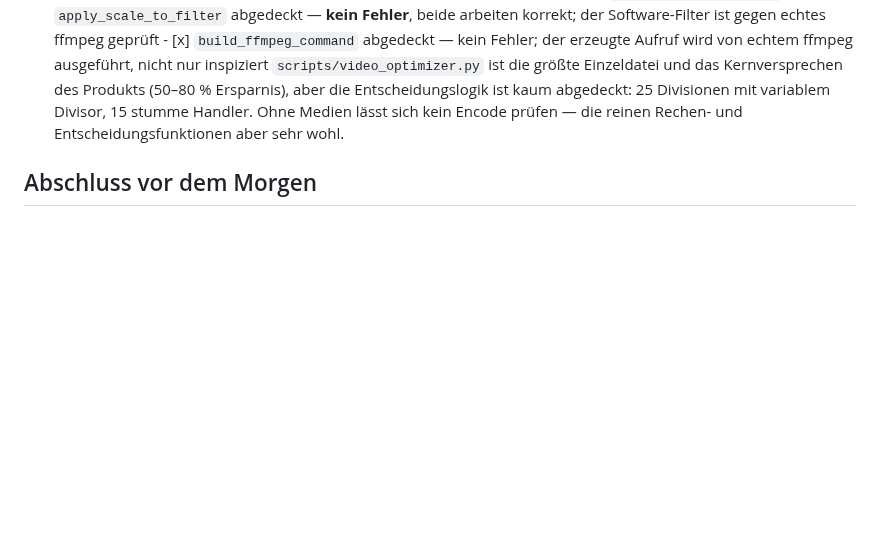
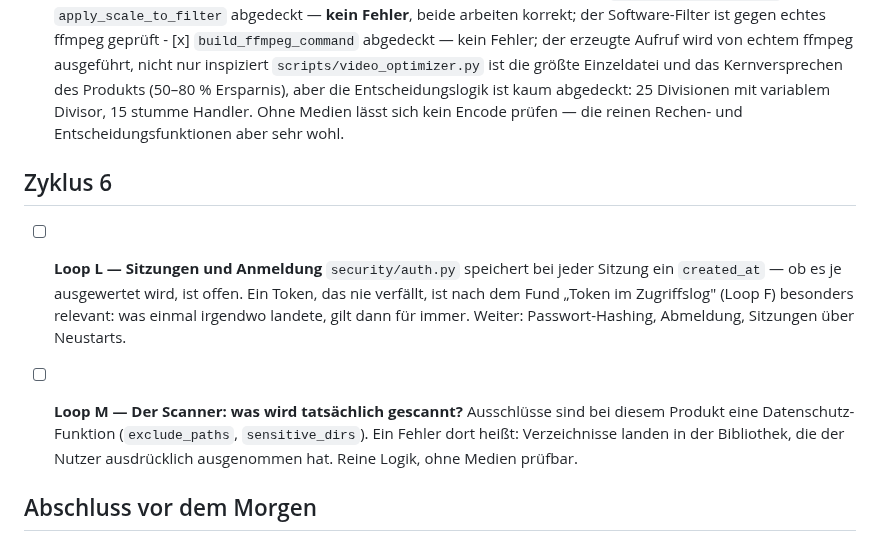
Before and after one commit to ralksta/arcade-video-scanner, a Markdown page: NIGHT-LOOP3.md, the part around the change. GitHub-like rendering; blank space fills up the shorter version.

Commit message:
docs: Zyklus 6 festgelegt (Loop L Sitzungen, Loop M Scanner-Ausschluesse)
Co-Authored-By: Claude Opus 5 (1M context) <noreply@anthropic.com>

```diff
--- a/NIGHT-LOOP3.md
+++ b/NIGHT-LOOP3.md
@@ -225,6 +225,21 @@ jetzt systematisch.
       Entscheidungslogik ist kaum abgedeckt: 25 Divisionen mit variablem
       Divisor, 15 stumme Handler. Ohne Medien lässt sich kein Encode prüfen —
       die reinen Rechen- und Entscheidungsfunktionen aber sehr wohl.
+
+## Zyklus 6
+
+- [ ] **Loop L — Sitzungen und Anmeldung**
+      `security/auth.py` speichert bei jeder Sitzung ein `created_at` — ob es je
+      ausgewertet wird, ist offen. Ein Token, das nie verfällt, ist nach dem
+      Fund „Token im Zugriffslog" (Loop F) besonders relevant: was einmal
+      irgendwo landete, gilt dann für immer. Weiter: Passwort-Hashing,
+      Abmeldung, Sitzungen über Neustarts.
+
+- [ ] **Loop M — Der Scanner: was wird tatsächlich gescannt?**
+      Ausschlüsse sind bei diesem Produkt eine Datenschutz-Funktion
+      (`exclude_paths`, `sensitive_dirs`). Ein Fehler dort heißt: Verzeichnisse
+      landen in der Bibliothek, die der Nutzer ausdrücklich ausgenommen hat.
+      Reine Logik, ohne Medien prüfbar.
 
 ## Abschluss vor dem Morgen
 
```
